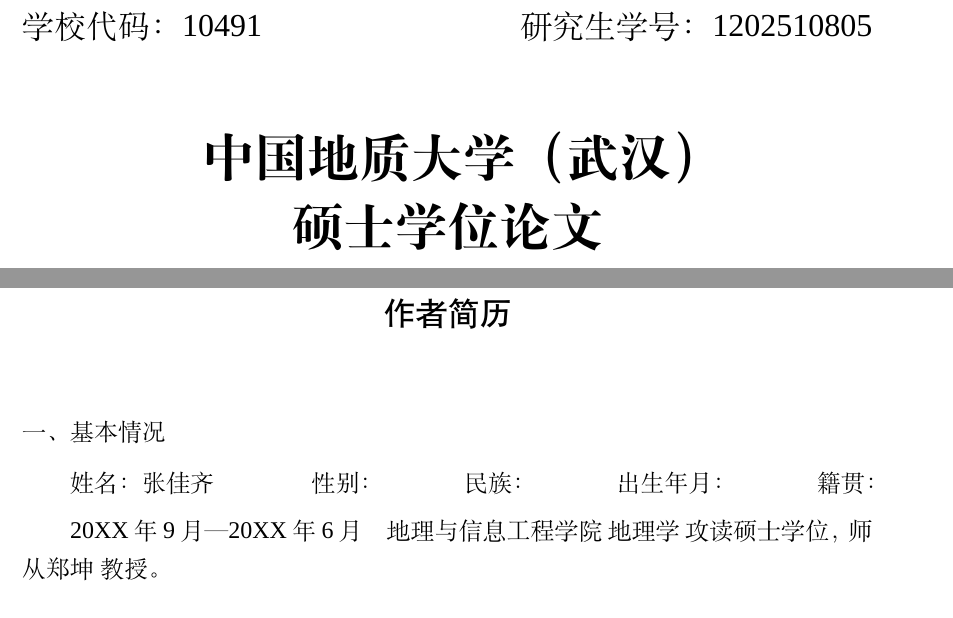
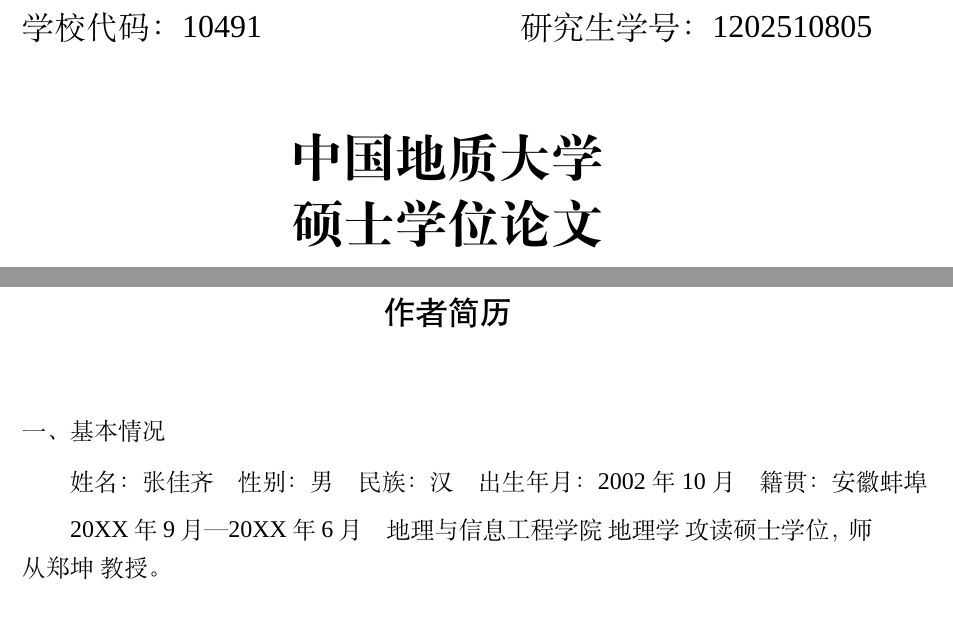
Before and after one commit to 909347194/ExperimentForGraduation, a LaTeX thesis (paper/manuscript1/main.tex, which reads paper/manuscript1/frontmatter/author_bio.tex): two parts of pages 2 and 11 of 39, joined at a grey line, cut so that both start at the same text. Compiled offline with XeLaTeX; a missing font is replaced by an installed copy or a similar font.

Commit message:
fix(题名页): 学校名对齐附件1并填入作者简历真实信息
- main.tex: \thesisSchool 由「中国地质大学（武汉）」改为「中国地质大学」，
  与附件1式样一致（封面与中文题名页同步生效）
- author_bio.tex: 性别/民族/出生年月/籍贯由下划线占位改为真实值
  （男 / 汉 / 2002年10月 / 安徽蚌埠）；分类号与 UDC 仍保持骨架
- 导师为单导师（郑坤 教授），封面与题名页各一行，无需第二导师行

```diff
--- a/paper/manuscript1/frontmatter/author_bio.tex
+++ b/paper/manuscript1/frontmatter/author_bio.tex
@@ -13,19 +13,17 @@
 \noindent 一、基本情况
 
 \vspace{0.5em}
-% 附件6 式样：小标题（一、基本情况 等）顶格，其下的内容行首行缩进 2 字符。
-% 基本情况为单行多字段（姓名/性别/民族/出生年月/籍贯），见 Word 式样原文：
+% 附件 6 式样：小标题（一、基本情况 等）顶格，其下的内容行首行缩进 2 字符。
+% 基本情况为单行多字段（姓名/性别/民族/出生年月/籍贯）、无下划线，见 Word 式样原文：
 %   "姓名：X   性别：X   民族：X  出生年月：1976-07-23  籍贯：X省X市"
-% 用【表格】实现字段对齐（Word 原文即用表格排版）：tabular* 让五个字段
-% 在版心内均匀分布，既保证各字段左端对齐成列，又不会像 \hspace 硬排那样超宽。
-% 附件 6 式样：基本情况单行、无下划线（"姓名：X 性别：X 民族：X 出生年月：1976-07-23 籍贯：X省X市"），
-% 内容行首行缩进 2 字符；用 tabular* 让五个字段在版心内均匀分布（与式样一致）。
+% 用【表格】实现字段对齐（Word 原文即用表格排版）：tabular* 让五个字段在版心内均匀分布，
+% 既保证各字段左端对齐成列，又不会像 \hspace 硬排那样超宽；宽度减 2\ccwd 以实现首行缩进。
 \begin{tabular*}{\dimexpr\linewidth-2\ccwd\relax}{@{\extracolsep{\fill}}lllll@{}}
   姓名：\thesisAuthor &
-  性别： &
-  民族： &
-  出生年月： &
-  籍贯：
+  性别：男 &
+  民族：汉 &
+  出生年月：2002年10月 &
+  籍贯：安徽蚌埠
 \end{tabular*}
 
 \vspace{0.5em}
--- a/paper/manuscript1/main.tex
+++ b/paper/manuscript1/main.tex
@@ -43,7 +43,7 @@
 \newcommand{\thesisAuthorEn}{Jiaqi Zhang}  % 英文姓名用拼音（姓在前可改为 Zhang Jiaqi，按学校要求）
 \newcommand{\thesisAdvisor}{郑坤\ 教授}
 \newcommand{\thesisAdvisorEn}{Prof.\ Kun Zheng}% 英文题名页导师：全英文（职称+名+姓），如需姓在前可改为 Prof.\ Zheng Kun
-\newcommand{\thesisSchool}{中国地质大学（武汉）}
+\newcommand{\thesisSchool}{中国地质大学}
 \newcommand{\thesisCategory}{硕士学位论文}% 学位类别（页眉奇数页用，学术型硕士=硕士学位论文）：博士学位论文 / 同等学力博士学位论文 / 硕士学位论文 / 硕士专业学位论文(全日制) / 硕士专业学位论文(非全日制) / 同等学力硕士学位论文
 \newcommand{\thesisMajor}{地理学}              % 一级学科（按实际专业修改）
 \newcommand{\thesisMajorEn}{Geography}         % 学科专业（英文），英文题名页 For/Major 行用
```
